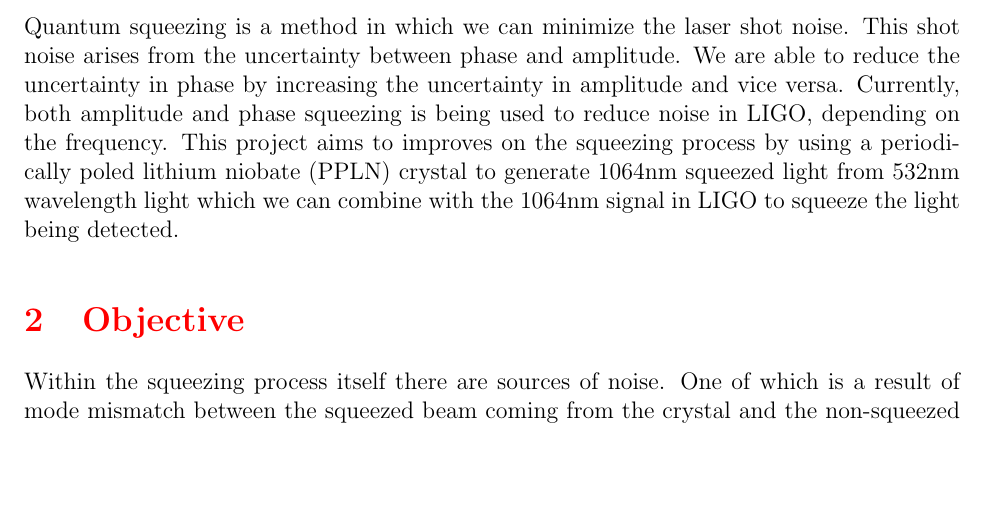
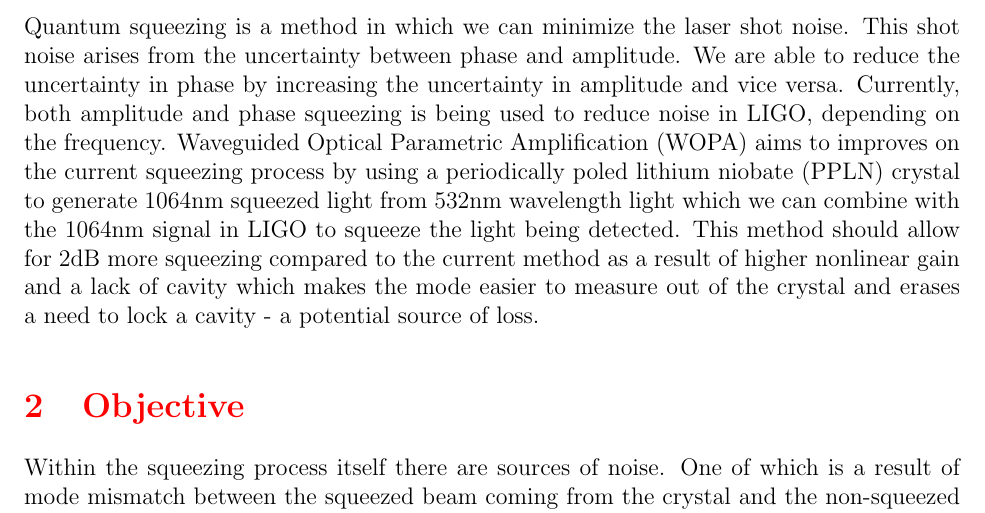
Before and after one commit to CaltechExperimentalGravity/WOPA_SURF_2025, a LaTeX document (reports/Nora_SURF_Proposal.tex): part of page 3 of 4, cut so that both start at the same text, the shorter picture padded with empty space. Compiled offline with pdfLaTeX.

Commit message:
Update Nora_SURF_Proposal.tex

```diff
--- a/reports/Nora_SURF_Proposal.tex
+++ b/reports/Nora_SURF_Proposal.tex
@@ -23,7 +23,7 @@
 \section{Introduction}
 LIGO (Laser Interferometer Gravitational-Wave Observatory) detects gravitational waves from astronomical phenomena such as black holes and binary neutron star collisions by using interferometry to measure the movement of test masses as a result of a gravitational wave. LIGO consists of two L-shaped interferometers located ~3000 km apart whose arms are orthogonal 4 km Michelson interferometers. A 1064nm wavelength laser is split at a beamsplitter and sent down the arms so that when a gravitational wave passes and sqeezes one arm while compressing the other, the beams will have a phase difference. The level of sensitivity required to detect gravitational waves (strain of gravitational wave is on the order of $10^{-22}$) also makes LIGO's measurements susceptible to noise. To optimize the accuracy and sensitivity of LIGO, we aim to limit noise from as many sources as possible. One way noise is minimized in the laser is through quantum squeezing.
 
-Quantum squeezing is a method in which we can minimize the laser shot noise. This shot noise arises from the uncertainty between phase and amplitude. We are able to reduce the uncertainty in phase by increasing the uncertainty in amplitude and vice versa. Currently, both amplitude and phase squeezing is being used to reduce noise in LIGO, depending on the frequency. This project aims to improves on the squeezing process by using a periodically poled lithium niobate (PPLN) crystal to generate 1064nm squeezed light from 532nm wavelength light which we can combine with the 1064nm signal in LIGO to squeeze the light being detected.
+Quantum squeezing is a method in which we can minimize the laser shot noise. This shot noise arises from the uncertainty between phase and amplitude. We are able to reduce the uncertainty in phase by increasing the uncertainty in amplitude and vice versa. Currently, both amplitude and phase squeezing is being used to reduce noise in LIGO, depending on the frequency. Waveguided Optical Parametric Amplification (WOPA) aims to improves on the current squeezing process by using a periodically poled lithium niobate (PPLN) crystal to generate 1064nm squeezed light from 532nm wavelength light which we can combine with the 1064nm signal in LIGO to squeeze the light being detected. This method should allow for 2dB more squeezing compared to the current method as a result of higher nonlinear gain and a lack of cavity which makes the mode easier to measure out of the crystal and erases a need to lock a cavity - a potential source of loss.
 \section{Objective}
 Within the squeezing process itself there are sources of noise. One of which is a result of mode mismatch between the squeezed beam coming from the crystal and the non-squeezed beam. Loss of mode matching results in loss of measured squeezed light, given by
 $$dB_{measured} = 10\log((1-\eta) + (\eta)10^{(dB/10)})$$
```
